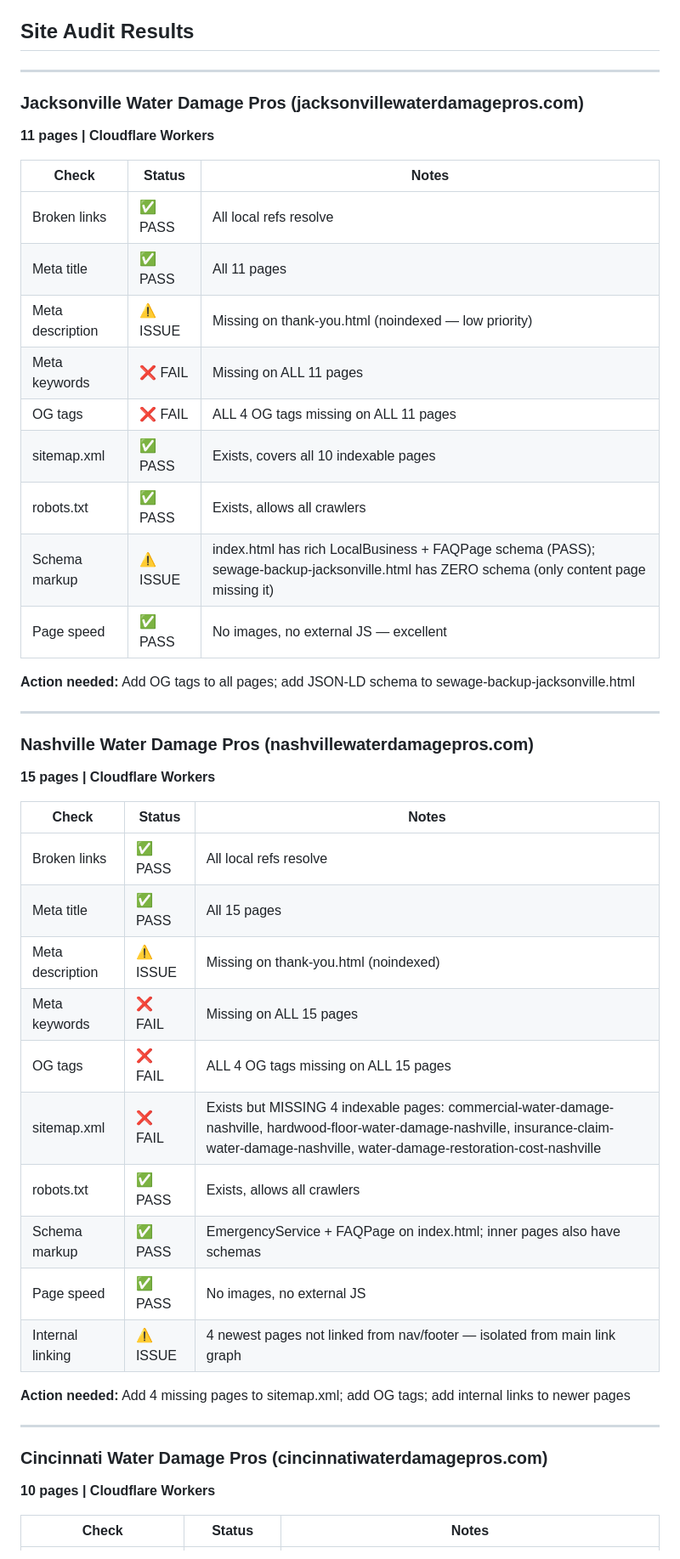
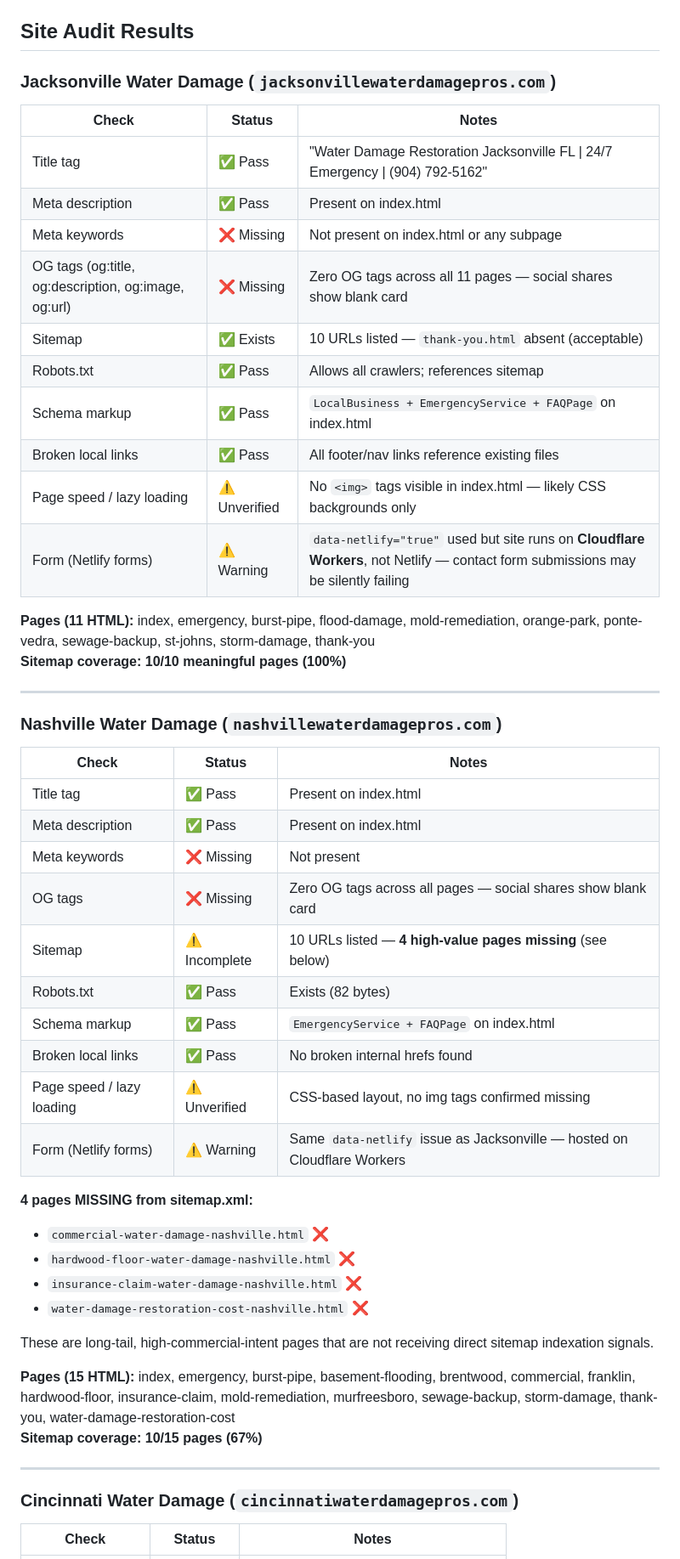
Before and after one commit to ChristianBrown1989/inboundai-site-, a Markdown page: WEEKLY-REPORT.md, the part around one of its changes. Shown at 85% size. Rendered like a GitHub page.

```diff
--- a/WEEKLY-REPORT.md
+++ b/WEEKLY-REPORT.md
@@ -2,49 +4,55 @@
 
 ## Site Audit Results
 
----
-
-### Jacksonville Water Damage Pros (jacksonvillewaterdamagepros.com)
-**11 pages | Cloudflare Workers**
+### Jacksonville Water Damage (`jacksonvillewaterdamagepros.com`)
 
 | Check | Status | Notes |
 |---|---|---|
-| Broken links | ✅ PASS | All local refs resolve |
-| Meta title | ✅ PASS | All 11 pages |
-| Meta description | ⚠️ ISSUE | Missing on thank-you.html (noindexed — low priority) |
-| Meta keywords | ❌ FAIL | Missing on ALL 11 pages |
-| OG tags | ❌ FAIL | ALL 4 OG tags missing on ALL 11 pages |
-| sitemap.xml | ✅ PASS | Exists, covers all 10 indexable pages |
-| robots.txt | ✅ PASS | Exists, allows all crawlers |
-| Schema markup | ⚠️ ISSUE | index.html has rich LocalBusiness + FAQPage schema (PASS); sewage-backup-jacksonville.html has ZERO schema (only content page missing it) |
-| Page speed | ✅ PASS | No images, no external JS — excellent |
+| Title tag | ✅ Pass | "Water Damage Restoration Jacksonville FL \| 24/7 Emergency \| (904) 792-5162" |
+| Meta description | ✅ Pass | Present on index.html |
+| Meta keywords | ❌ Missing | Not present on index.html or any subpage |
+| OG tags (og:title, og:description, og:image, og:url) | ❌ Missing | Zero OG tags across all 11 pages — social shares show blank card |
+| Sitemap | ✅ Exists | 10 URLs listed — `thank-you.html` absent (acceptable) |
+| Robots.txt | ✅ Pass | Allows all crawlers; references sitemap |
+| Schema markup | ✅ Pass | `LocalBusiness + EmergencyService + FAQPage` on index.html |
+| Broken local links | ✅ Pass | All footer/nav links reference existing files |
+| Page speed / lazy loading | ⚠️ Unverified | No `<img>` tags visible in index.html — likely CSS backgrounds only |
+| Form (Netlify forms) | ⚠️ Warning | `data-netlify="true"` used but site runs on **Cloudflare Workers**, not Netlify — contact form submissions may be silently failing |
 
-**Action needed:** Add OG tags to all pages; add JSON-LD schema to sewage-backup-jacksonville.html
+**Pages (11 HTML):** index, emergency, burst-pipe, flood-damage, mold-remediation, orange-park, ponte-vedra, sewage-backup, st-johns, storm-damage, thank-you
+**Sitemap coverage: 10/10 meaningful pages (100%)**
 
 ---
 
-### Nashville Water Damage Pros (nashvillewaterdamagepros.com)
-**15 pages | Cloudflare Workers**
+### Nashville Water Damage (`nashvillewaterdamagepros.com`)
 
 | Check | Status | Notes |
 |---|---|---|
-| Broken links | ✅ PASS | All local refs resolve |
-| Meta title | ✅ PASS | All 15 pages |
-| Meta description | ⚠️ ISSUE | Missing on thank-you.html (noindexed) |
-| Meta keywords | ❌ FAIL | Missing on ALL 15 pages |
-| OG tags | ❌ FAIL | ALL 4 OG tags missing on ALL 15 pages |
-| sitemap.xml | ❌ FAIL | Exists but MISSING 4 indexable pages: commercial-water-damage-nashville, hardwood-floor-water-damage-nashville, insurance-claim-water-damage-nashville, water-damage-restoration-cost-nashville |
-| robots.txt | ✅ PASS | Exists, allows all crawlers |
-| Schema markup | ✅ PASS | EmergencyService + FAQPage on index.html; inner pages also have schemas |
-| Page speed | ✅ PASS | No images, no external JS |
-| Internal linking | ⚠️ ISSUE | 4 newest pages not linked from nav/footer — isolated from main link graph |
+| Title tag | ✅ Pass | Present on index.html |
+| Meta description | ✅ Pass | Present on index.html |
+| Meta keywords | ❌ Missing | Not present |
+| OG tags | ❌ Missing | Zero OG tags across all pages — social shares show blank card |
+| Sitemap | ⚠️ Incomplete | 10 URLs listed — **4 high-value pages missing** (see below) |
+| Robots.txt | ✅ Pass | Exists (82 bytes) |
+| Schema markup | ✅ Pass | `EmergencyService + FAQPage` on index.html |
+| Broken local links | ✅ Pass | No broken internal hrefs found |
+| Page speed / lazy loading | ⚠️ Unverified | CSS-based layout, no img tags confirmed missing |
+| Form (Netlify forms) | ⚠️ Warning | Same `data-netlify` issue as Jacksonville — hosted on Cloudflare Workers |
 
-**Action needed:** Add 4 missing pages to sitemap.xml; add OG tags; add internal links to newer pages
+**4 pages MISSING from sitemap.xml:**
+- `commercial-water-damage-nashville.html` ❌
+- `hardwood-floor-water-damage-nashville.html` ❌
+- `insurance-claim-water-damage-nashville.html` ❌
+- `water-damage-restoration-cost-nashville.html` ❌
+
+These are long-tail, high-commercial-intent pages that are not receiving direct sitemap indexation signals.
+
+**Pages (15 HTML):** index, emergency, burst-pipe, basement-flooding, brentwood, commercial, franklin, hardwood-floor, insurance-claim, mold-remediation, murfreesboro, sewage-backup, storm-damage, thank-you, water-damage-restoration-cost
+**Sitemap coverage: 10/15 pages (67%)**
 
 ---
 
-### Cincinnati Water Damage Pros (cincinnatiwaterdamagepros.com)
-**10 pages | Cloudflare Workers**
+### Cincinnati Water Damage (`cincinnatiwaterdamagepros.com`)
 
 | Check | Status | Notes |
 |---|---|---|
```
Also changed, not shown: other parts of WEEKLY-REPORT.md (+106 -79 lines).
